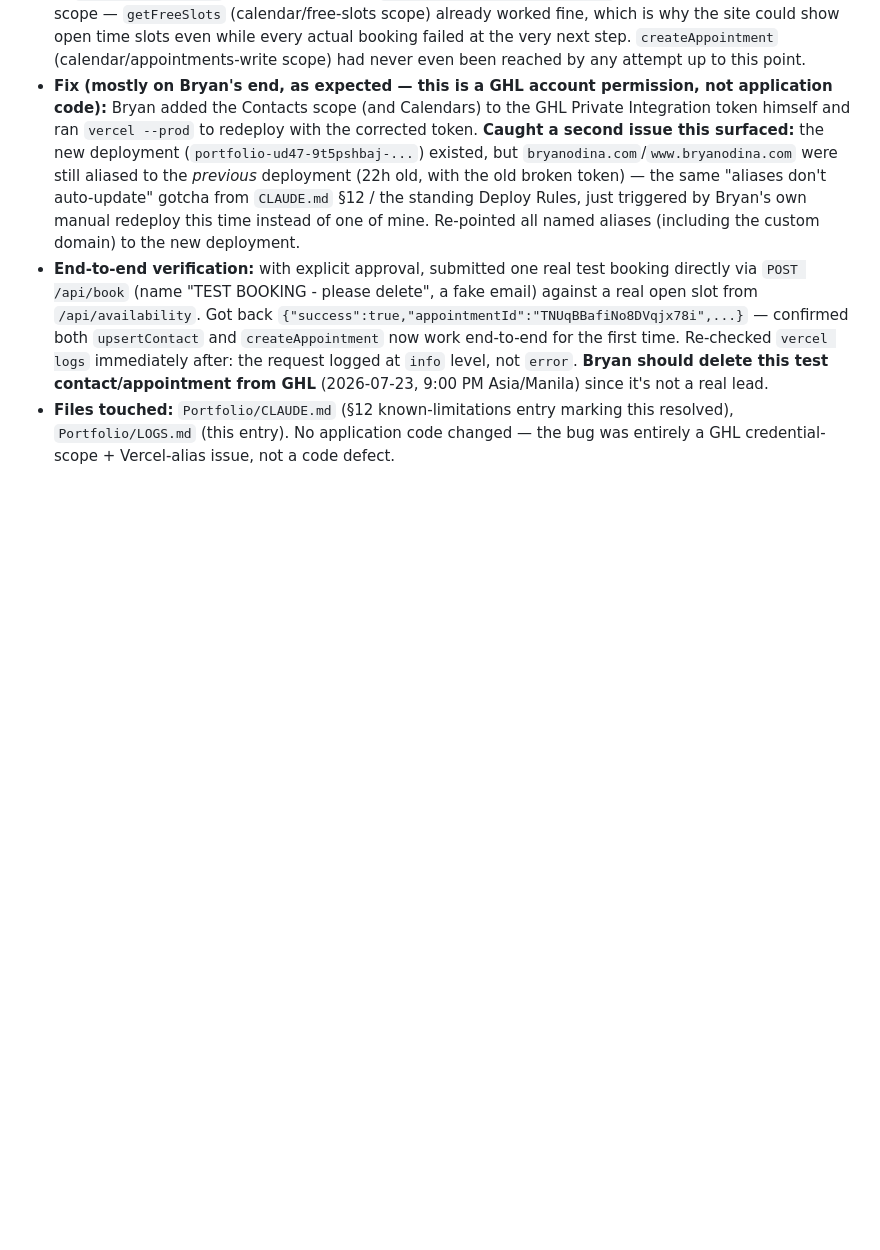
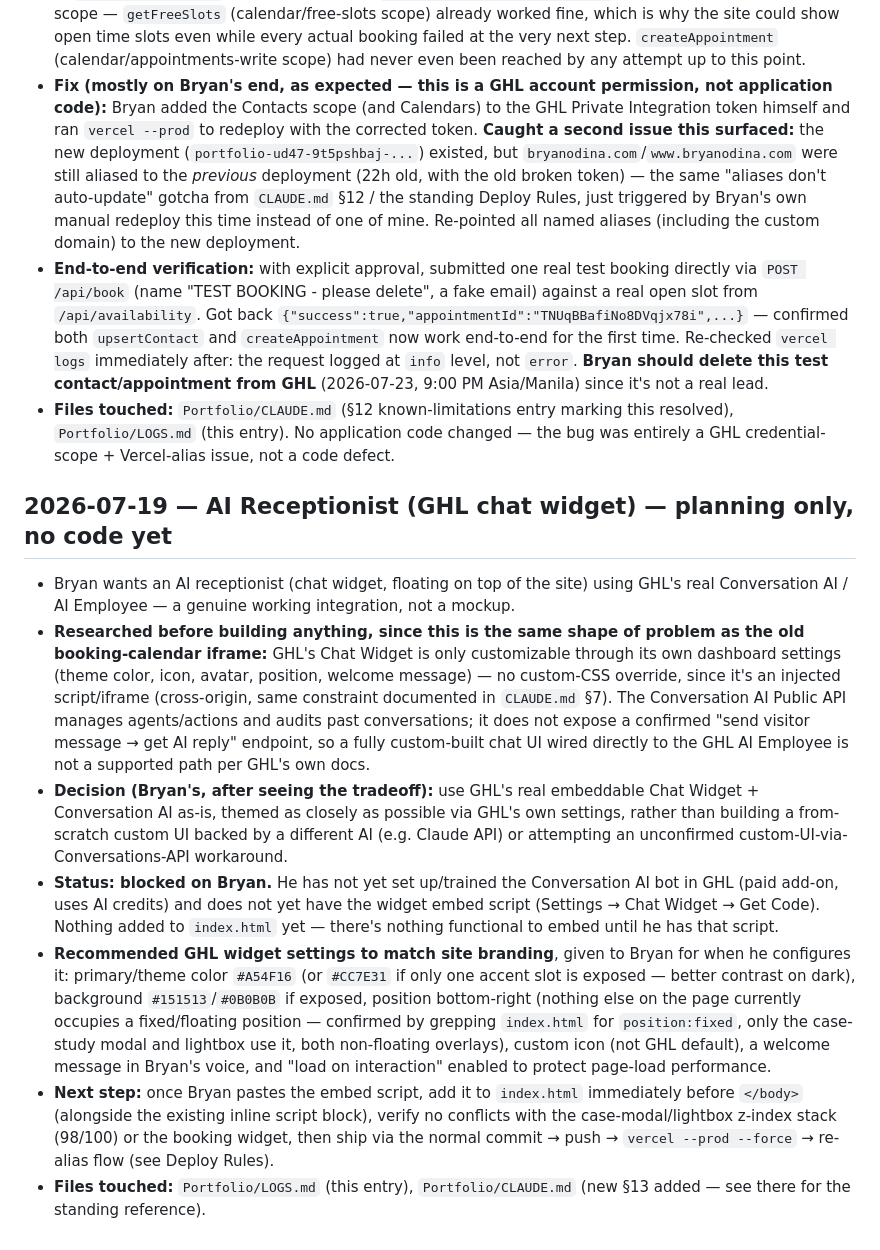
Before and after one commit to RedCheeksCoder/portfolio, a Markdown page: LOGS.md, the part around the change. GitHub-like rendering; blank space fills up the shorter version.

```diff
--- a/LOGS.md
+++ b/LOGS.md
@@ -322,3 +322,12 @@ Append-only. Never edit or delete past entries — see "Logging Rules" in `CLAUD
 - **Fix (mostly on Bryan's end, as expected — this is a GHL account permission, not application code):** Bryan added the Contacts scope (and Calendars) to the GHL Private Integration token himself and ran `vercel --prod` to redeploy with the corrected token. **Caught a second issue this surfaced:** the new deployment (`portfolio-ud47-9t5pshbaj-...`) existed, but `bryanodina.com`/`www.bryanodina.com` were still aliased to the *previous* deployment (22h old, with the old broken token) — the same "aliases don't auto-update" gotcha from `CLAUDE.md` §12 / the standing Deploy Rules, just triggered by Bryan's own manual redeploy this time instead of one of mine. Re-pointed all named aliases (including the custom domain) to the new deployment.
 - **End-to-end verification:** with explicit approval, submitted one real test booking directly via `POST /api/book` (name "TEST BOOKING - please delete", a fake email) against a real open slot from `/api/availability`. Got back `{"success":true,"appointmentId":"TNUqBBafiNo8DVqjx78i",...}` — confirmed both `upsertContact` and `createAppointment` now work end-to-end for the first time. Re-checked `vercel logs` immediately after: the request logged at `info` level, not `error`. **Bryan should delete this test contact/appointment from GHL** (2026-07-23, 9:00 PM Asia/Manila) since it's not a real lead.
 - **Files touched:** `Portfolio/CLAUDE.md` (§12 known-limitations entry marking this resolved), `Portfolio/LOGS.md` (this entry). No application code changed — the bug was entirely a GHL credential-scope + Vercel-alias issue, not a code defect.
+
+## 2026-07-19 — AI Receptionist (GHL chat widget) — planning only, no code yet
+- Bryan wants an AI receptionist (chat widget, floating on top of the site) using GHL's real Conversation AI / AI Employee — a genuine working integration, not a mockup.
+- **Researched before building anything, since this is the same shape of problem as the old booking-calendar iframe:** GHL's Chat Widget is only customizable through its own dashboard settings (theme color, icon, avatar, position, welcome message) — no custom-CSS override, since it's an injected script/iframe (cross-origin, same constraint documented in `CLAUDE.md` §7). The Conversation AI Public API manages agents/actions and audits past conversations; it does not expose a confirmed "send visitor message → get AI reply" endpoint, so a fully custom-built chat UI wired directly to the GHL AI Employee is not a supported path per GHL's own docs.
+- **Decision (Bryan's, after seeing the tradeoff):** use GHL's real embeddable Chat Widget + Conversation AI as-is, themed as closely as possible via GHL's own settings, rather than building a from-scratch custom UI backed by a different AI (e.g. Claude API) or attempting an unconfirmed custom-UI-via-Conversations-API workaround.
+- **Status: blocked on Bryan.** He has not yet set up/trained the Conversation AI bot in GHL (paid add-on, uses AI credits) and does not yet have the widget embed script (Settings → Chat Widget → Get Code). Nothing added to `index.html` yet — there's nothing functional to embed until he has that script.
+- **Recommended GHL widget settings to match site branding**, given to Bryan for when he configures it: primary/theme color `#A54F16` (or `#CC7E31` if only one accent slot is exposed — better contrast on dark), background `#151513`/`#0B0B0B` if exposed, position bottom-right (nothing else on the page currently occupies a fixed/floating position — confirmed by grepping `index.html` for `position:fixed`, only the case-study modal and lightbox use it, both non-floating overlays), custom icon (not GHL default), a welcome message in Bryan's voice, and "load on interaction" enabled to protect page-load performance.
+- **Next step:** once Bryan pastes the embed script, add it to `index.html` immediately before `</body>` (alongside the existing inline script block), verify no conflicts with the case-modal/lightbox z-index stack (98/100) or the booking widget, then ship via the normal commit → push → `vercel --prod --force` → re-alias flow (see Deploy Rules).
+- **Files touched:** `Portfolio/LOGS.md` (this entry), `Portfolio/CLAUDE.md` (new §13 added — see there for the standing reference).
```
Also changed, not shown: CLAUDE.md (+24 -0 lines).
